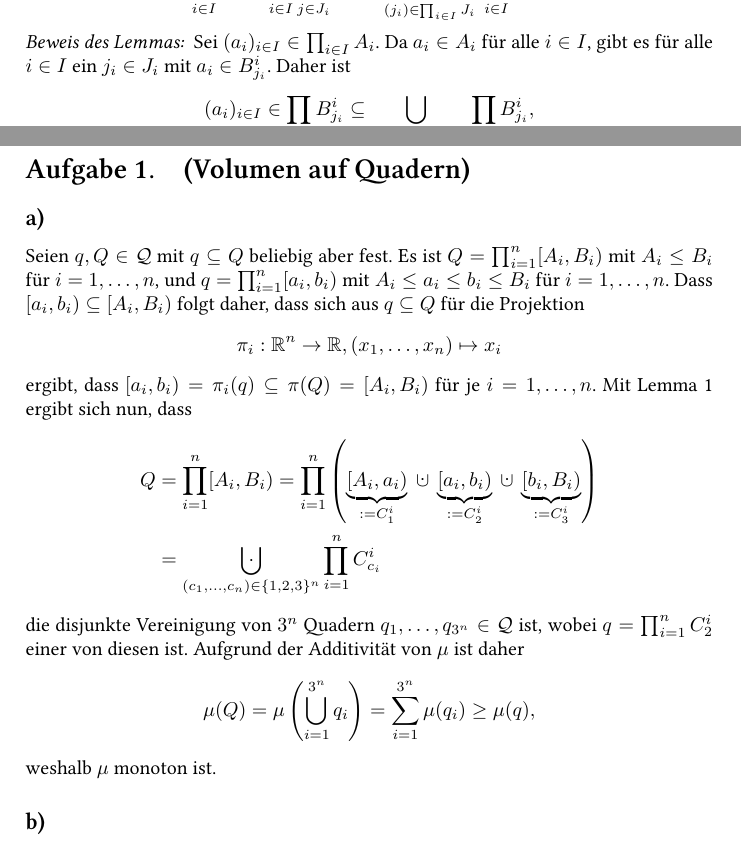
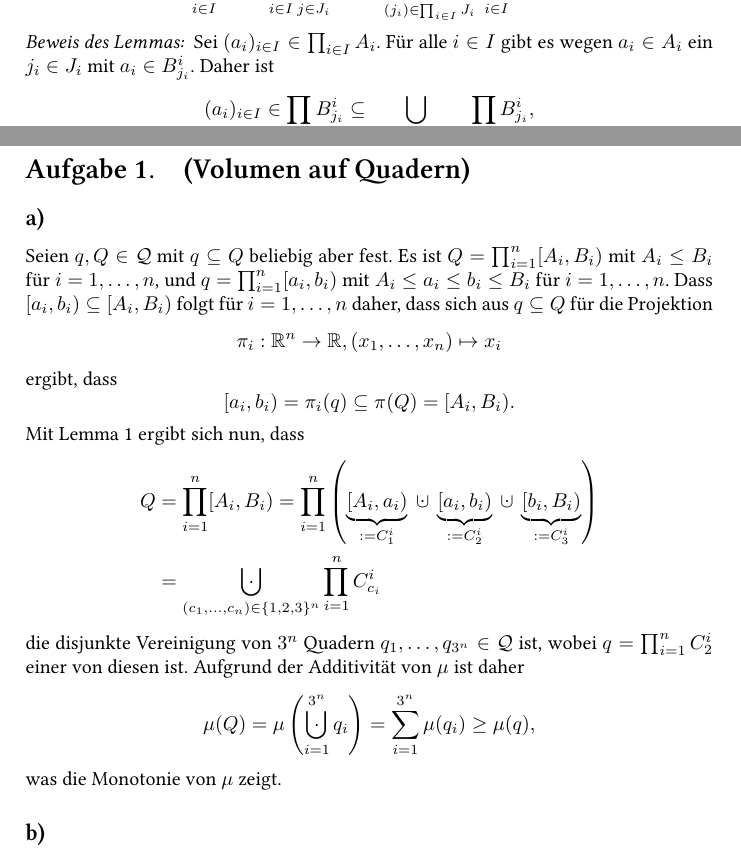
Before and after one commit to cionx/analysis-3-exercises-ws-13-14, a LaTeX document (Blatt 3/Analysis 3.tex): two parts of pages 1 and 2 of 4, joined at a grey line, cut so that both start at the same text. Compiled offline with XeLaTeX.

Commit message:
Blatt 3: Leichte Umformulieringen, um Repititionen zu vermeiden.

```diff
--- a/Blatt 3/Analysis 3.tex
+++ b/Blatt 3/Analysis 3.tex
@@ -104,7 +104,7 @@ für eine Familie von Mengen $(B^i_j)_{j \in J_i}$ über einer Indexmenge $J_i$
  \]
 \end{lem}
 \begin{proof}[Beweis des Lemmas:]
- Sei $(a_i)_{i \in I} \in \prod_{i \in I} A_i$. Da $a_i \in A_i$ für alle $i \in I$, gibt es für alle $i \in I$ ein $j_i \in J_i$ mit $a_i \in B^i_{j_i}$. Daher ist
+ Sei $(a_i)_{i \in I} \in \prod_{i \in I} A_i$. Für alle $i \in I$ gibt es wegen $a_i \in A_i$ ein $j_i \in J_i$ mit $a_i \in B^i_{j_i}$. Daher ist
  \[
   (a_i)_{i \in I} \in \prod_{i \in I} B^i_{j_i}
   \subseteq \bigcup_{(j_i) \in \prod_{i \in I} J_i}\ \prod_{i \in I} B^i_{j_i},
@@ -138,11 +138,15 @@ für eine Familie von Mengen $(B^i_j)_{j \in J_i}$ über einer Indexmenge $J_i$
 
 
 \subsection{}
-Seien $q, Q \in \mc{Q}$ mit $q \subseteq Q$ beliebig aber fest. Es ist $Q = \prod_{i=1}^n [A_i,B_i)$ mit $A_i \leq B_i$ für $i=1,\ldots,n$, und $q = \prod_{i=1}^n [a_i,b_i)$ mit $A_i \leq a_i \leq b_i \leq B_i$ für $i=1,\ldots,n$. Dass $[a_i,b_i) \subseteq [A_i, B_i)$ folgt daher, dass sich aus $q \subseteq Q$ für die Projektion
+Seien $q, Q \in \mc{Q}$ mit $q \subseteq Q$ beliebig aber fest. Es ist $Q = \prod_{i=1}^n [A_i,B_i)$ mit $A_i \leq B_i$ für $i=1,\ldots,n$, und $q = \prod_{i=1}^n [a_i,b_i)$ mit $A_i \leq a_i \leq b_i \leq B_i$ für $i=1,\ldots,n$. Dass $[a_i,b_i) \subseteq [A_i, B_i)$ folgt für $i=1,\ldots,n$ daher, dass sich aus $q \subseteq Q$ für die Projektion
 \[
  \pi_i : \R^n \rightarrow \R, (x_1, \ldots, x_n) \mapsto x_i
 \]
-ergibt, dass $[a_i,b_i) = \pi_i(q) \subseteq \pi(Q) = [A_i,B_i)$ für je $i=1, \ldots, n$. Mit Lemma \ref{produktdisjunkt} ergibt sich nun, dass
+ergibt, dass
+\[
+ [a_i,b_i) = \pi_i(q) \subseteq \pi(Q) = [A_i,B_i).
+\]
+Mit Lemma \ref{produktdisjunkt} ergibt sich nun, dass
 \begin{align*}
  Q
  &= \prod_{i=1}^n [A_i,B_i)
@@ -152,11 +156,11 @@ ergibt, dass $[a_i,b_i) = \pi_i(q) \subseteq \pi(Q) = [A_i,B_i)$ für je $i=1, \
 die disjunkte Vereinigung von $3^n$ Quadern $q_1, \ldots, q_{3^n} \in \mc{Q}$ ist, wobei $q = \prod_{i=1}^n C^i_2$ einer von diesen ist. Aufgrund der Additivität von $\mu$ ist daher
 \[
  \mu(Q)
- = \mu\left(\bigcup_{i=1}^{3^n} q_i\right)
+ = \mu\left(\bigdotcup_{i=1}^{3^n} q_i\right)
  = \sum_{i=1}^{3^n} \mu(q_i)
  \geq \mu(q),
 \]
-weshalb $\mu$ monoton ist.
+was die Monotonie von $\mu$ zeigt.
 
 
 \subsection{}
```
Also changed, not shown: Blatt 3/Analysis 3.pdf.
